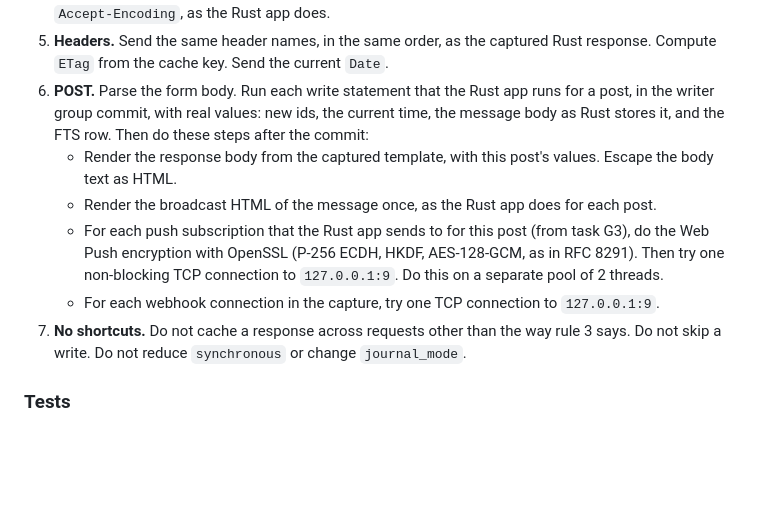
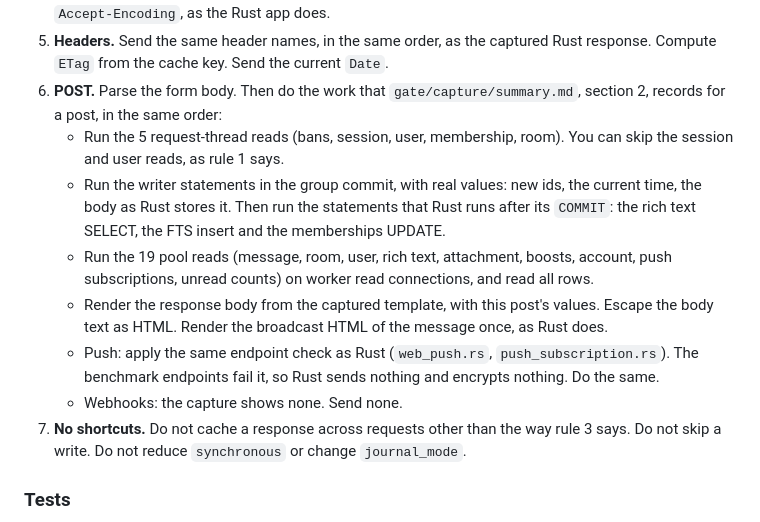
Before and after one commit to ronakjain90/once-campfire-cpp, a Markdown page: plans/phase0-gate.md, the part around the change. Drawn GitHub-style; blank space fills up the shorter version.

```diff
--- a/plans/phase0-gate.md
+++ b/plans/phase0-gate.md
@@ -179,16 +179,20 @@ These rules make the gate a fair measurement. I will check each rule.
    Choose by `Accept-Encoding`, as the Rust app does.
 5. **Headers.** Send the same header names, in the same order, as the captured Rust response.
    Compute `ETag` from the cache key. Send the current `Date`.
-6. **POST.** Parse the form body. Run each write statement that the Rust app runs for a post, in
-   the writer group commit, with real values: new ids, the current time, the message body as Rust
-   stores it, and the FTS row. Then do these steps after the commit:
-   - Render the response body from the captured template, with this post's values.
-     Escape the body text as HTML.
-   - Render the broadcast HTML of the message once, as the Rust app does for each post.
-   - For each push subscription that the Rust app sends to for this post (from task G3), do the
-     Web Push encryption with OpenSSL (P-256 ECDH, HKDF, AES-128-GCM, as in RFC 8291). Then try
-     one non-blocking TCP connection to `127.0.0.1:9`. Do this on a separate pool of 2 threads.
-   - For each webhook connection in the capture, try one TCP connection to `127.0.0.1:9`.
+6. **POST.** Parse the form body. Then do the work that `gate/capture/summary.md`, section 2,
+   records for a post, in the same order:
+   - Run the 5 request-thread reads (bans, session, user, membership, room). You can skip the
+     session and user reads, as rule 1 says.
+   - Run the writer statements in the group commit, with real values: new ids, the current time,
+     the body as Rust stores it. Then run the statements that Rust runs after its `COMMIT`: the
+     rich text SELECT, the FTS insert and the memberships UPDATE.
+   - Run the 19 pool reads (message, room, user, rich text, attachment, boosts, account, push
+     subscriptions, unread counts) on worker read connections, and read all rows.
+   - Render the response body from the captured template, with this post's values. Escape the
+     body text as HTML. Render the broadcast HTML of the message once, as Rust does.
+   - Push: apply the same endpoint check as Rust (`web_push.rs`, `push_subscription.rs`). The
+     benchmark endpoints fail it, so Rust sends nothing and encrypts nothing. Do the same.
+   - Webhooks: the capture shows none. Send none.
 7. **No shortcuts.** Do not cache a response across requests other than the way rule 3 says.
    Do not skip a write. Do not reduce `synchronous` or change `journal_mode`.
 
```
Also changed, not shown: plans/cpp-port.md (+4 -4 lines).
